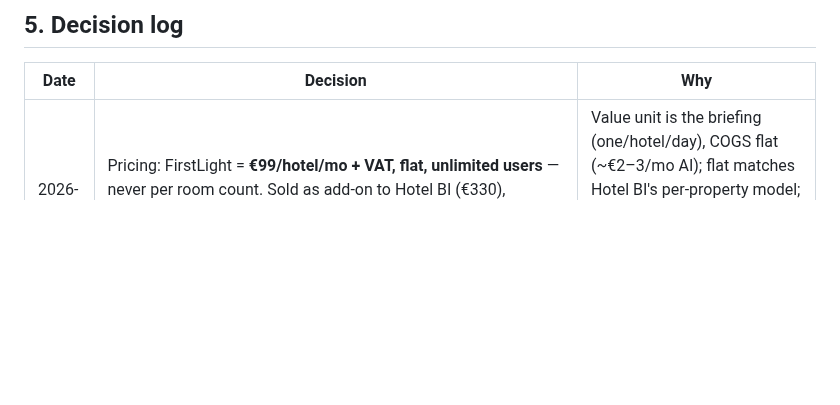
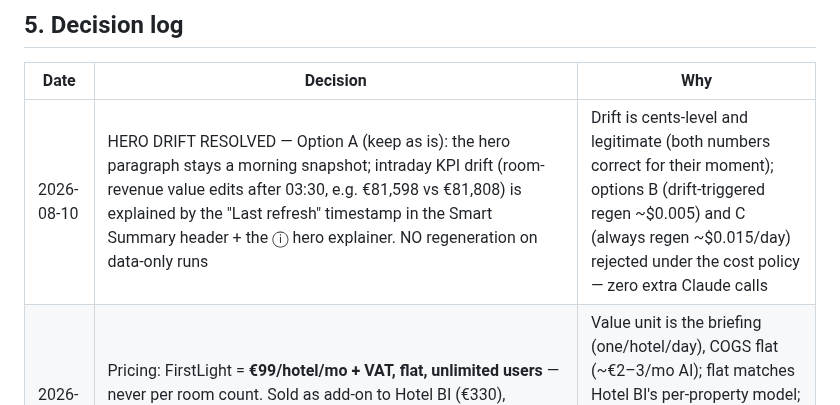
Before and after one commit to dkaryp13hbis/firstlight-agent, a Markdown page: docs/ENGINEERING_LOG.md, the part around the change. Drawn GitHub-style; blank space fills up the shorter version.

Commit message:
Decision: hero drift = Option A (morning snapshot, no regen)

```diff
--- a/docs/ENGINEERING_LOG.md
+++ b/docs/ENGINEERING_LOG.md
@@ -227,6 +227,7 @@ renders unchanged. Legacy fallback path (`_legacy_generate`) serves old-format p
 
 | Date | Decision | Why |
 |---|---|---|
+| 2026-08-10 | HERO DRIFT RESOLVED — Option A (keep as is): the hero paragraph stays a morning snapshot; intraday KPI drift (room-revenue value edits after 03:30, e.g. €81,598 vs €81,808) is explained by the "Last refresh" timestamp in the Smart Summary header + the ⓘ hero explainer. NO regeneration on data-only runs | Drift is cents-level and legitimate (both numbers correct for their moment); options B (drift-triggered regen ~$0.005) and C (always regen ~$0.015/day) rejected under the cost policy — zero extra Claude calls |
 | 2026-07-28 | Pricing: FirstLight = **€99/hotel/mo + VAT, flat, unlimited users** — never per room count. Sold as add-on to Hotel BI (€330), standalone, or €399 bundle. Full commercial policy in [COMMERCIAL.md](COMMERCIAL.md) | Value unit is the briefing (one/hotel/day), COGS flat (~€2–3/mo AI); flat matches Hotel BI's per-property model; unlimited users spreads the habit through the hotel. Only size lever: portfolio discount from 2nd property |
 | 2026-07-30 | ONE PICKUP TRUTH (user decision): Q9 pickup_daily + Q14 cancel_daily count ALL stay dates (restriction `date > today` + 1yr cap removed) — bookings for consumed nights (walk-ins/same-day) included, so the butterfly RECONCILES EXACTLY with the Pickup Activity card (Q3, same book-date-axis convention). Butterfly/velocity share calendar-aligned 7/14d windows anchored on newest booking date. Analyst Signal 1 guards `m_end < today` so finished months never become cards. Audit trigger: user found +147rn booked / −7rn cancel gaps; root causes = future-only scope + an 8-day distinct-date cancel window |
 | 2026-07-26 | Data layer end-state: Supabase → **Railway managed Postgres** at the overhaul release (NOT Postgres-in-container — ephemeral FS). FastAPI becomes the ONLY gateway (PWA stops reading the DB directly; needs per-hotel auth). Rationale: once render-from-data routes the PWA through our API, PostgREST value evaporates; colocation + one less external dependency. Migrates together with React/Pages + render-from-data as ONE coordinated release |
```
